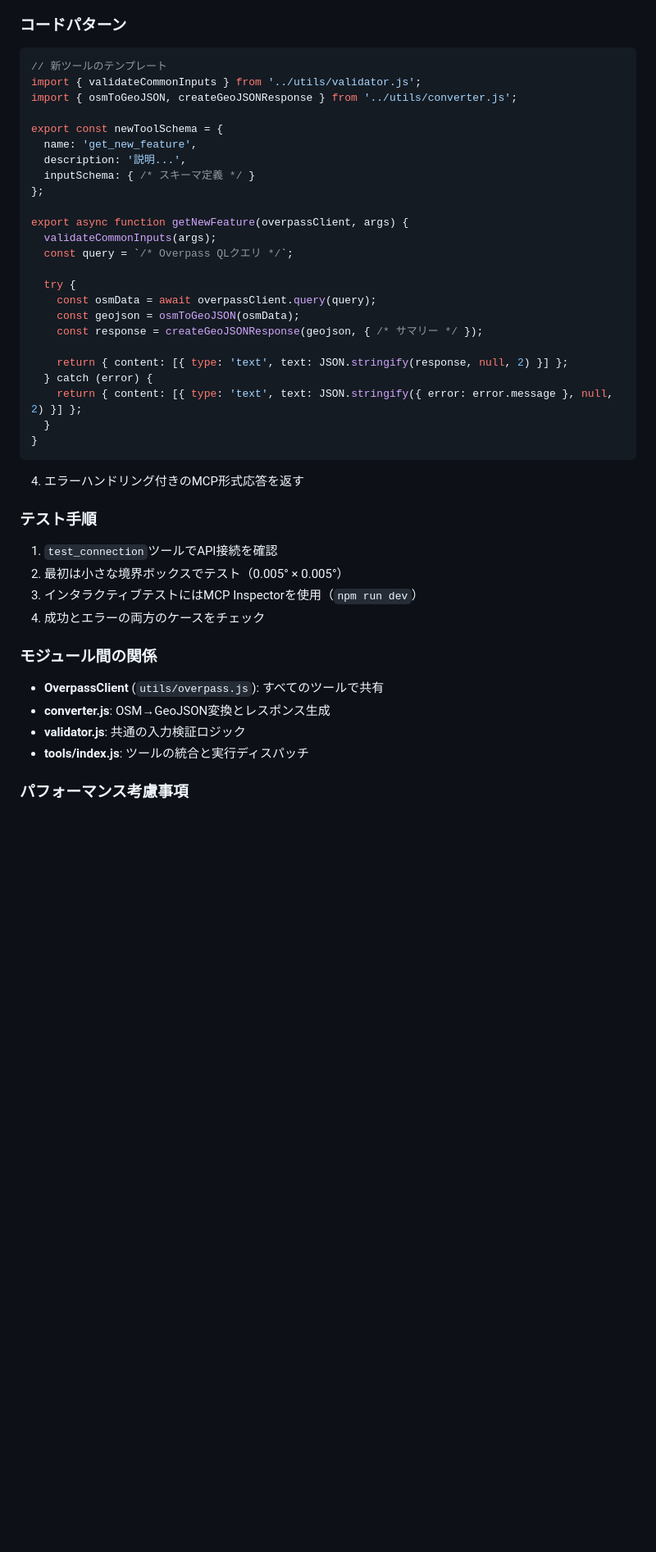
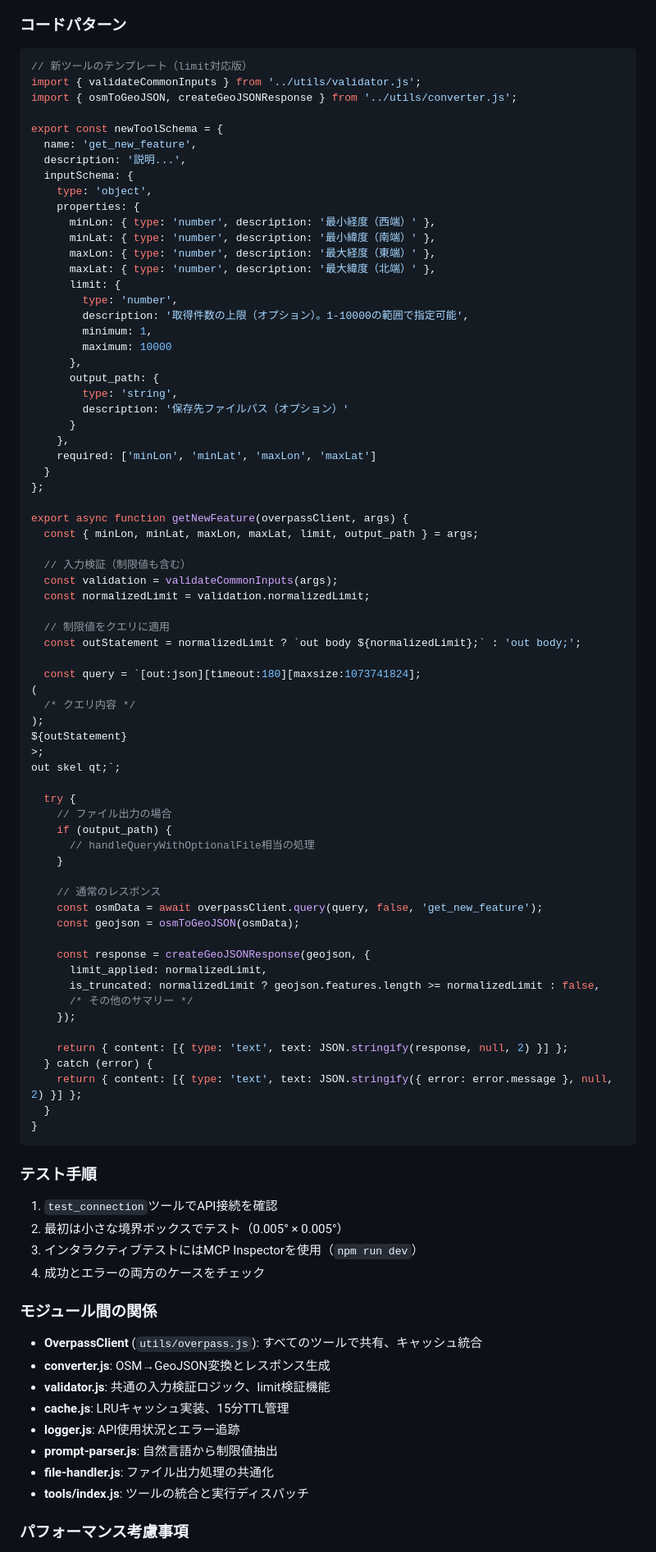
Before and after one commit to shimizu/OSM-GeoJSON-MCP-Server, a Markdown page: CLAUDE.md, the part around one of its changes. Shown at 82% size. Drawn GitHub-style; blank space fills up the shorter version.

````diff
--- a/CLAUDE.md
+++ b/CLAUDE.md
@@ -142,24 +186,68 @@ src/
 
 ### コードパターン
 ```javascript
-// 新ツールのテンプレート
+// 新ツールのテンプレート（limit対応版）
 import { validateCommonInputs } from '../utils/validator.js';
 import { osmToGeoJSON, createGeoJSONResponse } from '../utils/converter.js';
 
 export const newToolSchema = {
   name: 'get_new_feature',
   description: '説明...',
-  inputSchema: { /* スキーマ定義 */ }
+  inputSchema: {
+    type: 'object',
+    properties: {
+      minLon: { type: 'number', description: '最小経度（西端）' },
+      minLat: { type: 'number', description: '最小緯度（南端）' },
+      maxLon: { type: 'number', description: '最大経度（東端）' },
+      maxLat: { type: 'number', description: '最大緯度（北端）' },
+      limit: {
+        type: 'number',
+        description: '取得件数の上限（オプション）。1-10000の範囲で指定可能',
+        minimum: 1,
+        maximum: 10000
+      },
+      output_path: {
+        type: 'string',
+        description: '保存先ファイルパス（オプション）'
+      }
+    },
+    required: ['minLon', 'minLat', 'maxLon', 'maxLat']
+  }
 };
 
 export async function getNewFeature(overpassClient, args) {
-  validateCommonInputs(args);
-  const query = `/* Overpass QLクエリ */`;
+  const { minLon, minLat, maxLon, maxLat, limit, output_path } = args;
+
+  // 入力検証（制限値も含む）
+  const validation = validateCommonInputs(args);
+  const normalizedLimit = validation.normalizedLimit;
+
+  // 制限値をクエリに適用
+  const outStatement = normalizedLimit ? `out body ${normalizedLimit};` : 'out body;';
+
+  const query = `[out:json][timeout:180][maxsize:1073741824];
+(
+  /* クエリ内容 */
+);
+${outStatement}
+>;
+out skel qt;`;
 
   try {
-    const osmData = await overpassClient.query(query);
+    // ファイル出力の場合
+    if (output_path) {
+      // handleQueryWithOptionalFile相当の処理
+    }
+
+    // 通常のレスポンス
+    const osmData = await overpassClient.query(query, false, 'get_new_feature');
     const geojson = osmToGeoJSON(osmData);
-    const response = createGeoJSONResponse(geojson, { /* サマリー */ });
+
+    const response = createGeoJSONResponse(geojson, {
+      limit_applied: normalizedLimit,
+      is_truncated: normalizedLimit ? geojson.features.length >= normalizedLimit : false,
+      /* その他のサマリー */
+    });
 
     return { content: [{ type: 'text', text: JSON.stringify(response, null, 2) }] };
   } catch (error) {
@@ -167,7 +255,6 @@ export async function getNewFeature(overpassClient, args) {
   }
 }
 ```
-4. エラーハンドリング付きのMCP形式応答を返す
 
 ### テスト手順
 1. `test_connection`ツールでAPI接続を確認
@@ -176,9 +263,13 @@ export async function getNewFeature(overpassClient, args) {
 4. 成功とエラーの両方のケースをチェック
 
 ### モジュール間の関係
-- **OverpassClient** (`utils/overpass.js`): すべてのツールで共有
+- **OverpassClient** (`utils/overpass.js`): すべてのツールで共有、キャッシュ統合
 - **converter.js**: OSM→GeoJSON変換とレスポンス生成
-- **validator.js**: 共通の入力検証ロジック
+- **validator.js**: 共通の入力検証ロジック、limit検証機能
+- **cache.js**: LRUキャッシュ実装、15分TTL管理
+- **logger.js**: API使用状況とエラー追跡
+- **prompt-parser.js**: 自然言語から制限値抽出
+- **file-handler.js**: ファイル出力処理の共通化
 - **tools/index.js**: ツールの統合と実行ディスパッチ
 
 ### パフォーマンス考慮事項
````
Also changed, not shown: other parts of CLAUDE.md (+70 -20 lines).
